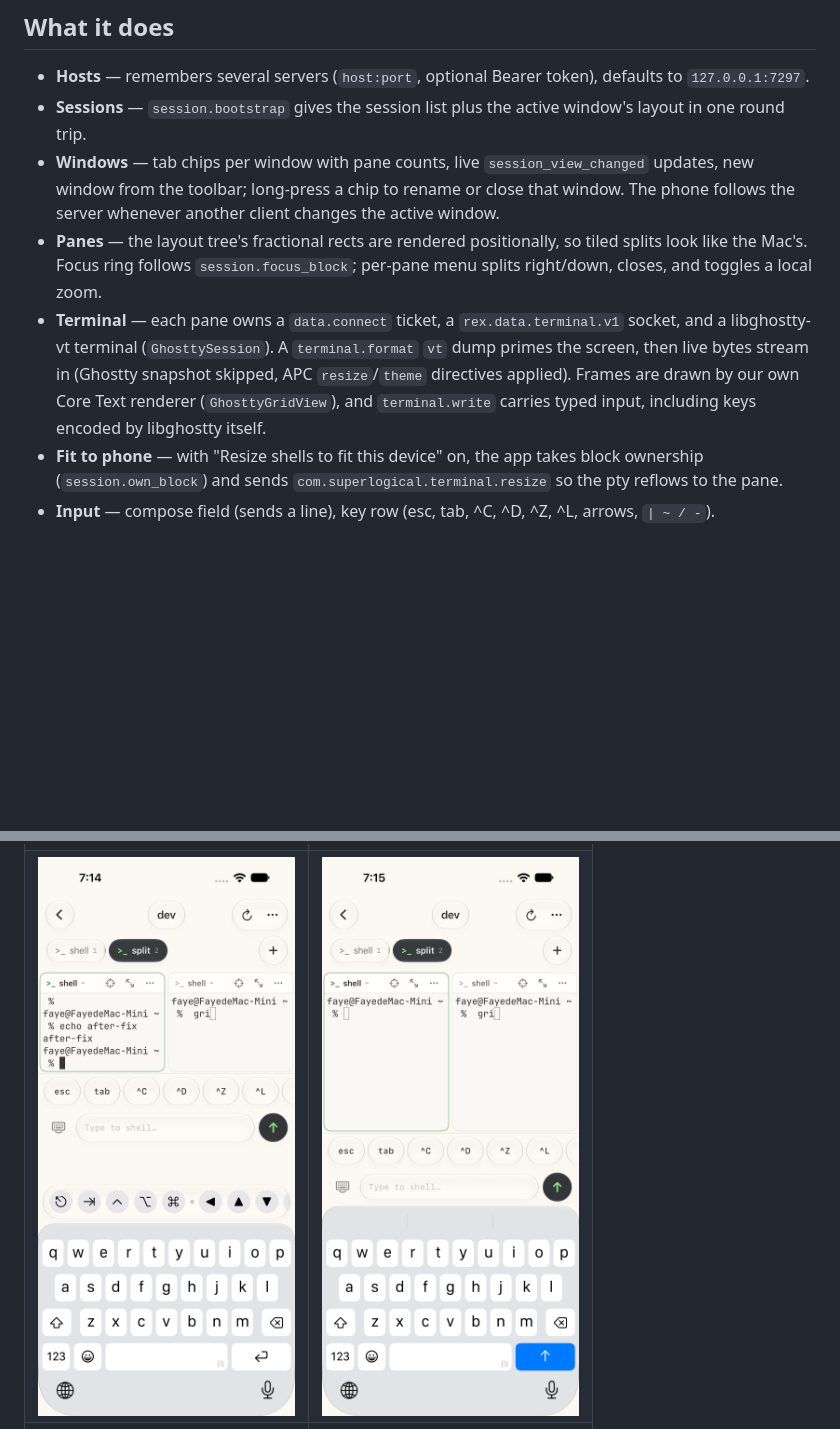
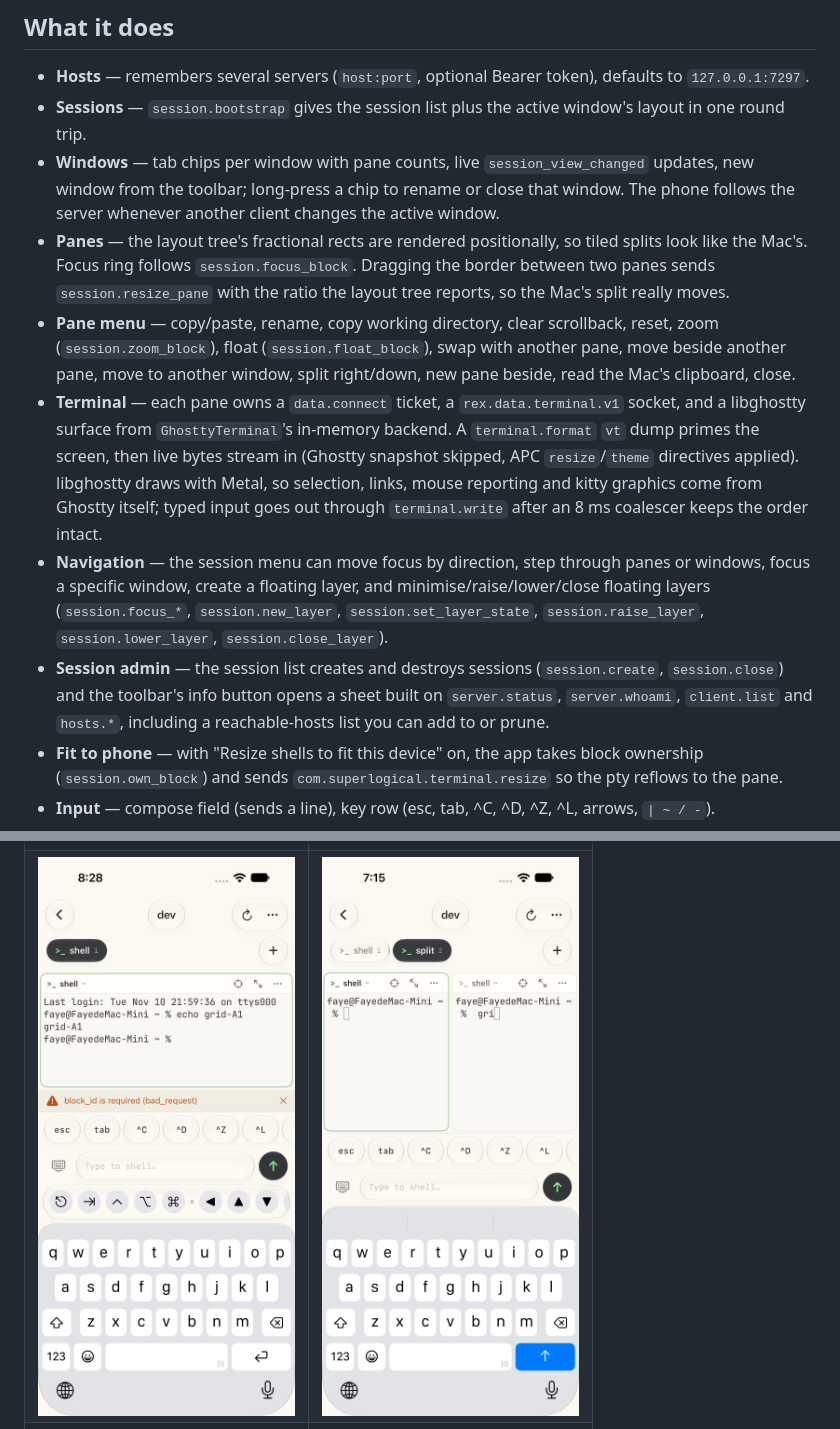
Before and after one commit to eaglu/RexRemote, a Markdown page: README.md, 2 parts joined by grey strips. Drawn GitHub-style; pictures changed too: shots/ghostty-03-session.png; blank space fills up the shorter version.

Commit message:
Add the rest of the Rex surface: split drag, pane menu, layers, session admin

```diff
--- a/README.md
+++ b/README.md
@@ -15,11 +15,22 @@ Rex Server API, browse sessions and windows, and drive the panes from the phone.
   toolbar; long-press a chip to rename or close that window. The phone follows the server whenever another client
   changes the active window.
 - **Panes** — the layout tree's fractional rects are rendered positionally, so tiled splits look like the Mac's.
-  Focus ring follows `session.focus_block`; per-pane menu splits right/down, closes, and toggles a local zoom.
-- **Terminal** — each pane owns a `data.connect` ticket, a `rex.data.terminal.v1` socket, and a libghostty-vt
-  terminal (`GhosttySession`). A `terminal.format` `vt` dump primes the screen, then live bytes stream in (Ghostty
-  snapshot skipped, APC `resize`/`theme` directives applied). Frames are drawn by our own Core Text renderer
-  (`GhosttyGridView`), and `terminal.write` carries typed input, including keys encoded by libghostty itself.
+  Focus ring follows `session.focus_block`. Dragging the border between two panes sends `session.resize_pane` with
+  the ratio the layout tree reports, so the Mac's split really moves.
+- **Pane menu** — copy/paste, rename, copy working directory, clear scrollback, reset, zoom (`session.zoom_block`),
+  float (`session.float_block`), swap with another pane, move beside another pane, move to another window, split
+  right/down, new pane beside, read the Mac's clipboard, close.
+- **Terminal** — each pane owns a `data.connect` ticket, a `rex.data.terminal.v1` socket, and a libghostty surface
+  from `GhosttyTerminal`'s in-memory backend. A `terminal.format` `vt` dump primes the screen, then live bytes
+  stream in (Ghostty snapshot skipped, APC `resize`/`theme` directives applied). libghostty draws with Metal, so
+  selection, links, mouse reporting and kitty graphics come from Ghostty itself; typed input goes out through
+  `terminal.write` after an 8 ms coalescer keeps the order intact.
+- **Navigation** — the session menu can move focus by direction, step through panes or windows, focus a specific
+  window, create a floating layer, and minimise/raise/lower/close floating layers (`session.focus_*`,
+  `session.new_layer`, `session.set_layer_state`, `session.raise_layer`, `session.lower_layer`, `session.close_layer`).
+- **Session admin** — the session list creates and destroys sessions (`session.create`, `session.close`) and the
+  toolbar's info button opens a sheet built on `server.status`, `server.whoami`, `client.list` and `hosts.*`,
+  including a reachable-hosts list you can add to or prune.
 - **Fit to phone** — with "Resize shells to fit this device" on, the app takes block ownership
   (`session.own_block`) and sends `com.superlogical.terminal.resize` so the pty reflows to the pane.
 - **Input** — compose field (sends a line), key row (esc, tab, ^C, ^D, ^Z, ^L, arrows, `| ~ / -`).
```
Also changed, not shown: shots/ghostty-07-pane-menu.png (added), shots/ghostty-08-server-sheet.png (added), 13 other files.
